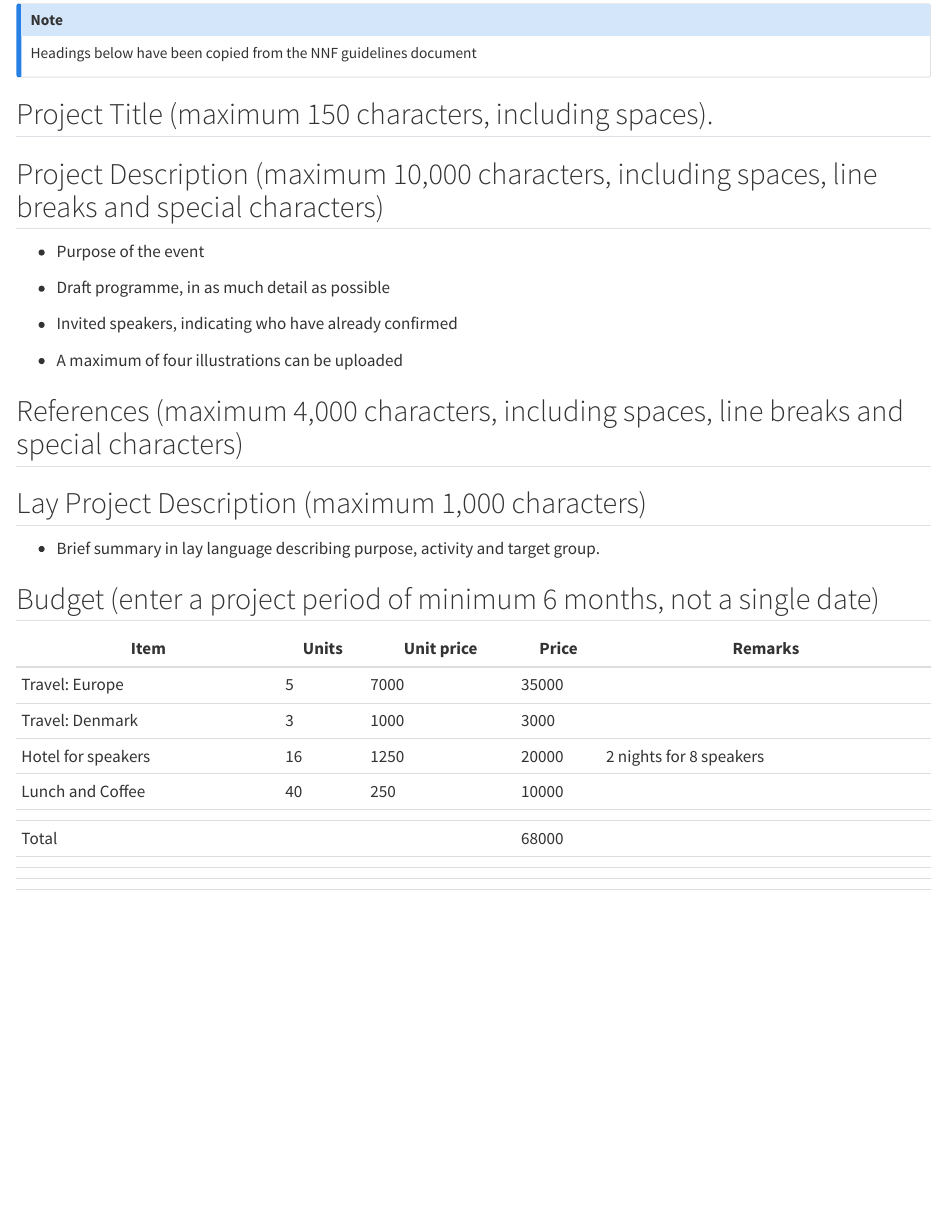
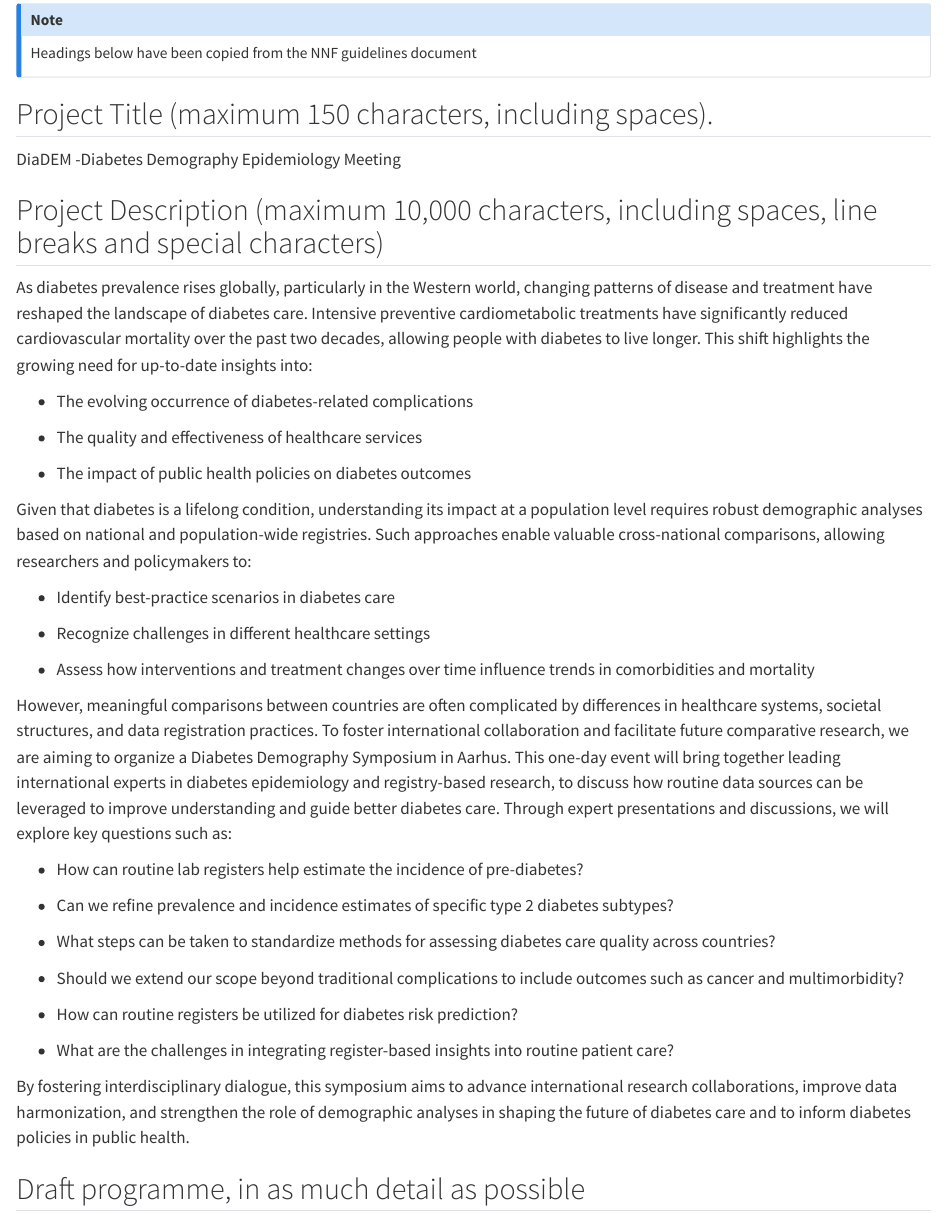
Before and after one commit to steno-aarhus/diabetes-demography-seminar, a Quarto document (application/outline.qmd): the page in a window 1100 px wide, from 250 px down. Rendered offline with R 4.5, knitr and Pandoc in place of Quarto, with nearby package versions; drawn as R Markdown's standard HTML page in place of the format the file asks for.

Commit message:
Inserted Tinne's comments into the Quarto doc

```diff
--- a/application/outline.qmd
+++ b/application/outline.qmd
@@ -20,12 +20,40 @@ Headings below have been copied from the NNF guidelines document
 
 ## Project Title (maximum 150 characters, including spaces).
 
+DiaDEM -Diabetes Demography Epidemiology Meeting
+
 ## Project Description (maximum 10,000 characters, including spaces, line breaks and special characters)
 
--   Purpose of the event
+As diabetes prevalence rises globally, particularly in the Western world, changing patterns of disease and treatment have reshaped the landscape of diabetes care. Intensive preventive cardiometabolic treatments have significantly reduced cardiovascular mortality over the past two decades, allowing people with diabetes to live longer. This shift highlights the growing need for up-to-date insights into:
 
--   Draft programme, in as much detail as possible
+-   The evolving occurrence of diabetes-related complications
 
--   Invited speakers, indicating who have already confirmed
+-   The quality and effectiveness of healthcare services
 
--   A maximum of four illustrations can be uploaded
+-   The impact of public health policies on diabetes outcomes
+
+Given that diabetes is a lifelong condition, understanding its impact at a population level requires robust demographic analyses based on national and population-wide registries. Such approaches enable valuable cross-national comparisons, allowing researchers and policymakers to:
+
+-   Identify best-practice scenarios in diabetes care
+
+-   Recognize challenges in different healthcare settings
+
+-   Assess how interventions and treatment changes over time influence trends in comorbidities and mortality
+
+However, meaningful comparisons between countries are often complicated by differences in healthcare systems, societal structures, and data registration practices. To foster international collaboration and facilitate future comparative research, we are aiming to organize a Diabetes Demography Symposium in Aarhus. This one-day event will bring together leading international experts in diabetes epidemiology and registry-based research, to discuss how routine data sources can be leveraged to improve understanding and guide better diabetes care. Through expert presentations and discussions, we will explore key questions such as:
+
+-   How can routine lab registers help estimate the incidence of pre-diabetes?
+
+-   Can we refine prevalence and incidence estimates of specific type 2 diabetes subtypes?
+
+-   What steps can be taken to standardize methods for assessing diabetes care quality across countries?
+
+-   Should we extend our scope beyond traditional complications to include outcomes such as cancer and multimorbidity?
+
+-   How can routine registers be utilized for diabetes risk prediction?
+
+-   What are the challenges in integrating register-based insights into routine patient care?
+
+By fostering interdisciplinary dialogue, this symposium aims to advance international research collaborations, improve data harmonization, and strengthen the role of demographic analyses in shaping the future of diabetes care and to inform diabetes policies in public health.
+
+## Draft programme, in as much detail as possible
@@ -34,7 +92,7 @@ Headings below have been copied from the NNF guidelines document
 
 ## Lay Project Description (maximum 1,000 characters)
 
--   Brief summary in lay language describing purpose, activity and target group.
+The Diabetes Demography Symposium - Understanding Diabetes Through Population Data. Diabetes is a growing global health issue, and as treatments improve, people are living longer with the condition. This means we need better ways to track how diabetes affects people over their entire lifecourse, how healthcare systems are responding, and what policies work best. The Diabetes Demography Symposium (DDS) brings together international experts to explore how healthcare data—such as patient records and national health registries—can help us answer these important questions. By comparing data across countries, we can identify what works best, where challenges exist, and how treatments impact long-term health. However, different healthcare systems and data collection methods make comparisons difficult. This symposium aims to improve collaboration, share insights, and find ways to use data more effectively to improve diabetes care worldwide.
 
 ## Budget (enter a project period of minimum 6 months, not a single date)
 
```
Also changed, not shown: program/program-outline.qmd (+2 -2 lines), application/outline.qmd (34 more changed lines), 1 other file.
